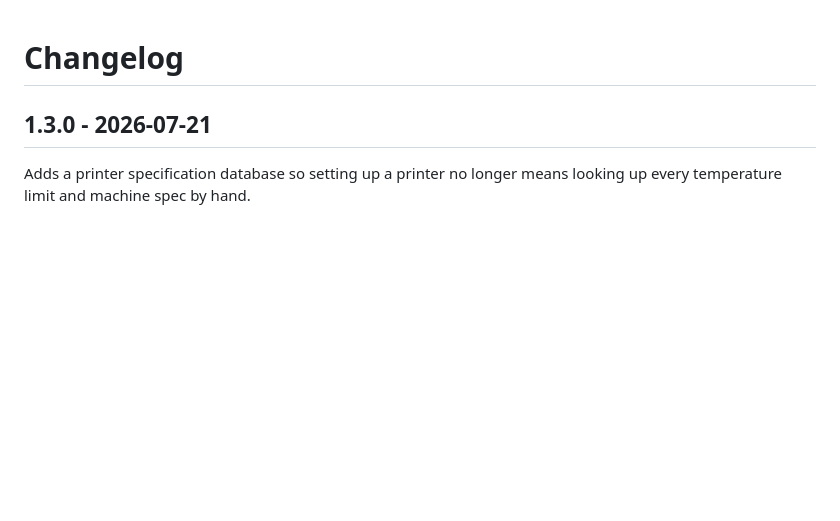
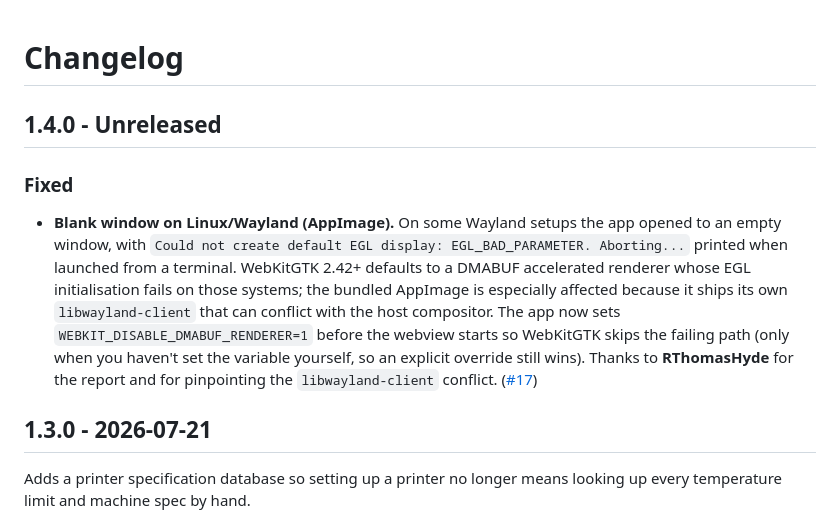
Before and after one commit to tayloraaron078-tech/Filament_Calibration_Wizard, a Markdown page: CHANGELOG.md, the part around the change. Rendered like a GitHub page; blank space fills up the shorter version.

Commit message:
Add 1.4.0 changelog entry for Linux/Wayland blank-window fix
Documents the WEBKIT_DISABLE_DMABUF_RENDERER workaround under a new
Unreleased 1.4.0 section, crediting the #17 reporter.

Co-Authored-By: Claude Opus 4.8 <noreply@anthropic.com>

```diff
--- a/CHANGELOG.md
+++ b/CHANGELOG.md
@@ -1,4 +1,10 @@
 # Changelog
+
+## 1.4.0 - Unreleased
+
+### Fixed
+
+- **Blank window on Linux/Wayland (AppImage).** On some Wayland setups the app opened to an empty window, with `Could not create default EGL display: EGL_BAD_PARAMETER. Aborting...` printed when launched from a terminal. WebKitGTK 2.42+ defaults to a DMABUF accelerated renderer whose EGL initialisation fails on those systems; the bundled AppImage is especially affected because it ships its own `libwayland-client` that can conflict with the host compositor. The app now sets `WEBKIT_DISABLE_DMABUF_RENDERER=1` before the webview starts so WebKitGTK skips the failing path (only when you haven't set the variable yourself, so an explicit override still wins). Thanks to **RThomasHyde** for the report and for pinpointing the `libwayland-client` conflict. ([#17](https://github.com/tayloraaron078-tech/Filament_Calibration_Wizard/issues/17))
 
 ## 1.3.0 - 2026-07-21
 
```
